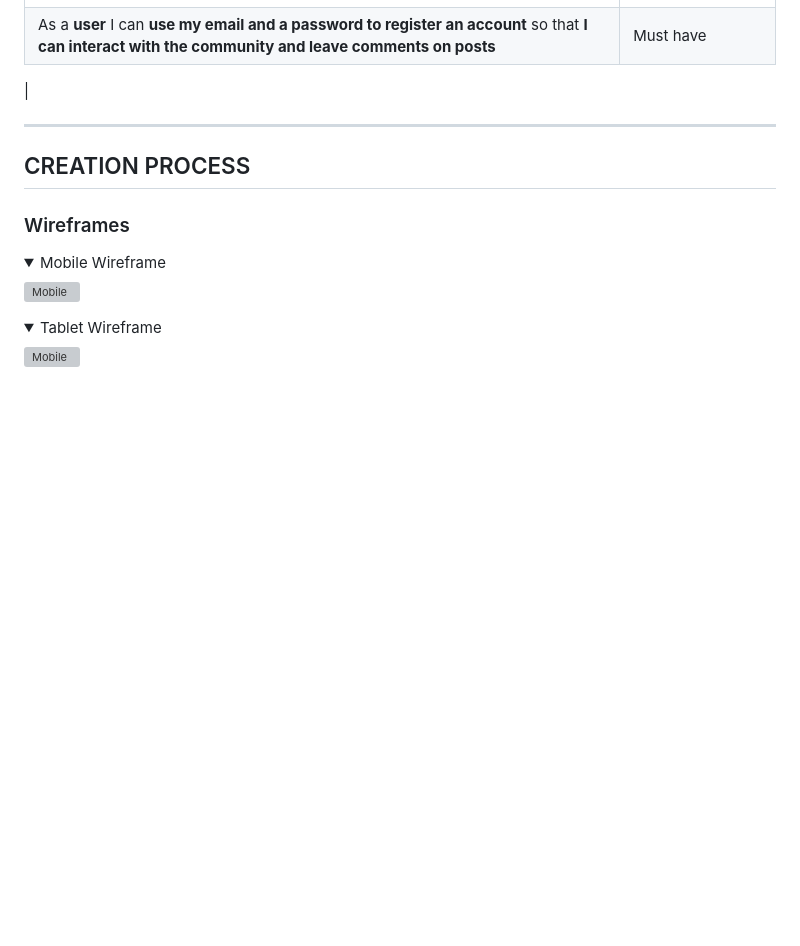
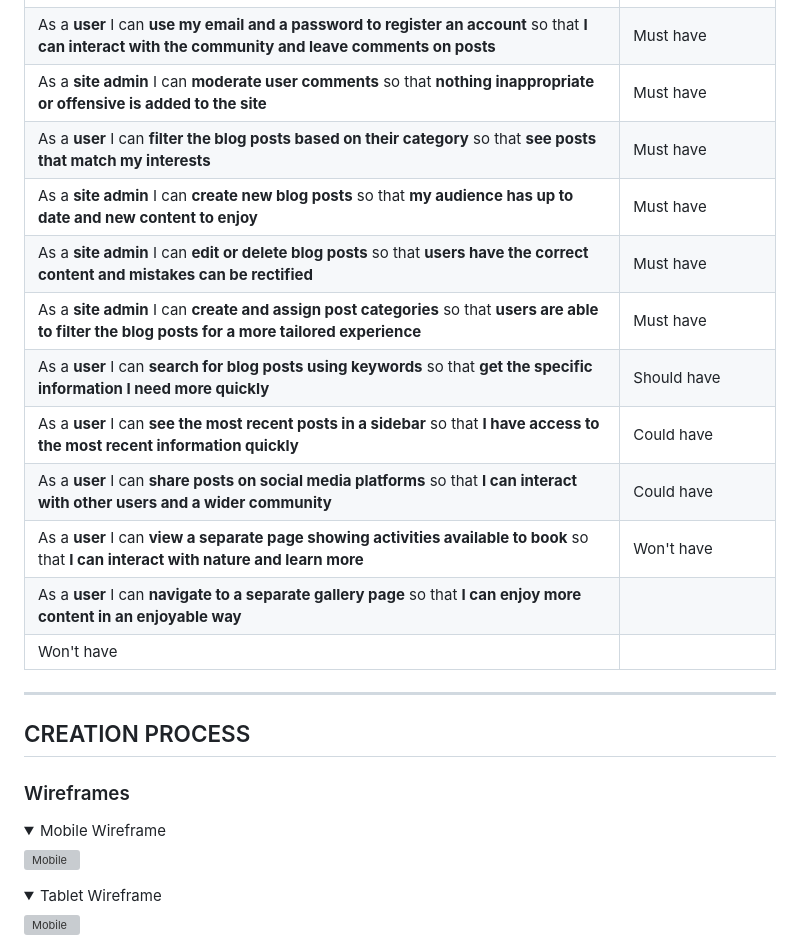
Before and after one commit to Code-Institute-Submissions/nature-blog, a Markdown page: README.md, the part around the change. Rendered like a GitHub page; folded sections open; blank space fills up the shorter version; grey boxes are pictures that could not be loaded.

Commit message:
user stories added to readme and prioritsed

```diff
--- a/README.md
+++ b/README.md
@@ -57,7 +57,18 @@
  | As a **user/admin** I can **comment on posts** so that **I can take part in the conversation and be a part of the community** | Must have |
  | As a **user** I can **edit or delete my comments on a post** so that **I can be involved in the conversation and community** | Must have |
  | As a **user** I can **use my email and a password to register an account** so that **I can interact with the community and leave comments on posts** | Must have |
- |
+ | As a **site admin** I can **moderate user comments** so that **nothing inappropriate or offensive is added to the site** | Must have |
+ | As a **user** I can **filter the blog posts based on their category** so that **see posts that match my interests** | Must have |
+ | As a **site admin** I can **create new blog posts** so that **my audience has up to date and new content to enjoy** | Must have |
+ | As a **site admin** I can **edit or delete blog posts** so that **users have the correct content and mistakes can be rectified** | Must have |
+ | As a **site admin** I can **create and assign post categories** so that **users are able to filter the blog posts for a more tailored experience** | Must have |
+ | As a **user** I can **search for blog posts using keywords** so that **get the specific information I need more quickly** | Should have |
+ | As a **user** I can **see the most recent posts in a sidebar** so that **I have access to the most recent information quickly** | Could have |
+ | As a **user** I can **share posts on social media platforms** so that **I can interact with other users and a wider community** | Could have |
+ | As a **user** I can **view a separate page showing activities available to book** so that **I can interact with nature and learn more** | Won't have |
+ | As a **user** I can **navigate to a separate gallery page** so that **I can enjoy more content in an enjoyable way**
+ | Won't have |
+
 
 
 
```
